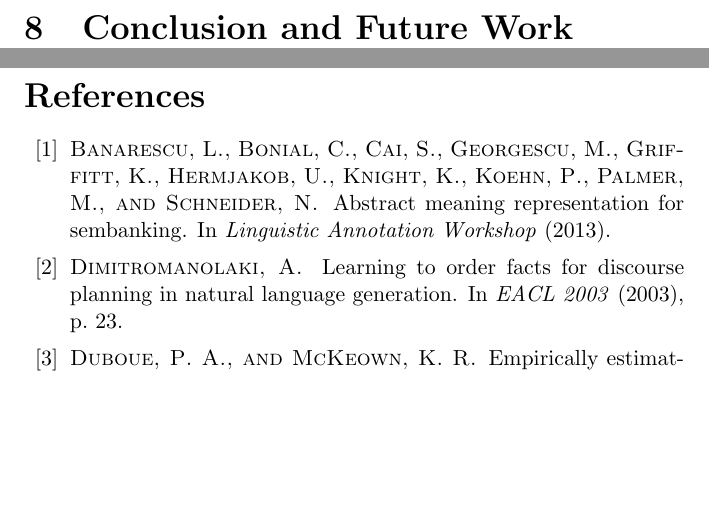
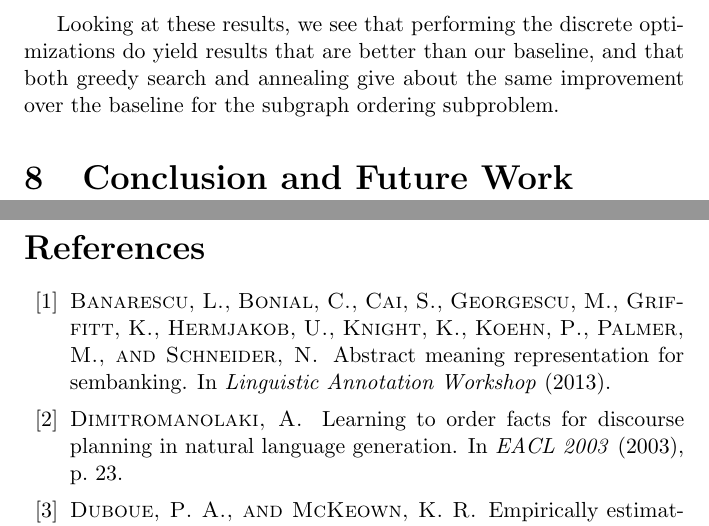
Before and after one commit to jonpiffle/amr_discourse, a LaTeX document (paper/paper.tex): two parts of pages 22 and 23 of 23, joined at a grey line, cut at the place of the change, the shorter picture padded with empty space. Compiled offline with pdfLaTeX.

Commit message:
talk about experiment results

```diff
--- a/paper/paper.tex
+++ b/paper/paper.tex
@@ -501,7 +501,10 @@ Greedy, Annealing & 34.481308411214954 & 50.605189107869165 & 2 & 411 \\ \bottom
 \end{tabular}
 \end{table}
 
-% TODO: comments about results
+Looking at these results, we see that performing the discrete optimizations do
+yield results that are better than our baseline, and that both greedy search
+and annealing give about the same improvement over the baseline for the
+subgraph ordering subproblem.
 
 \section{Conclusion and Future Work}
 
```
